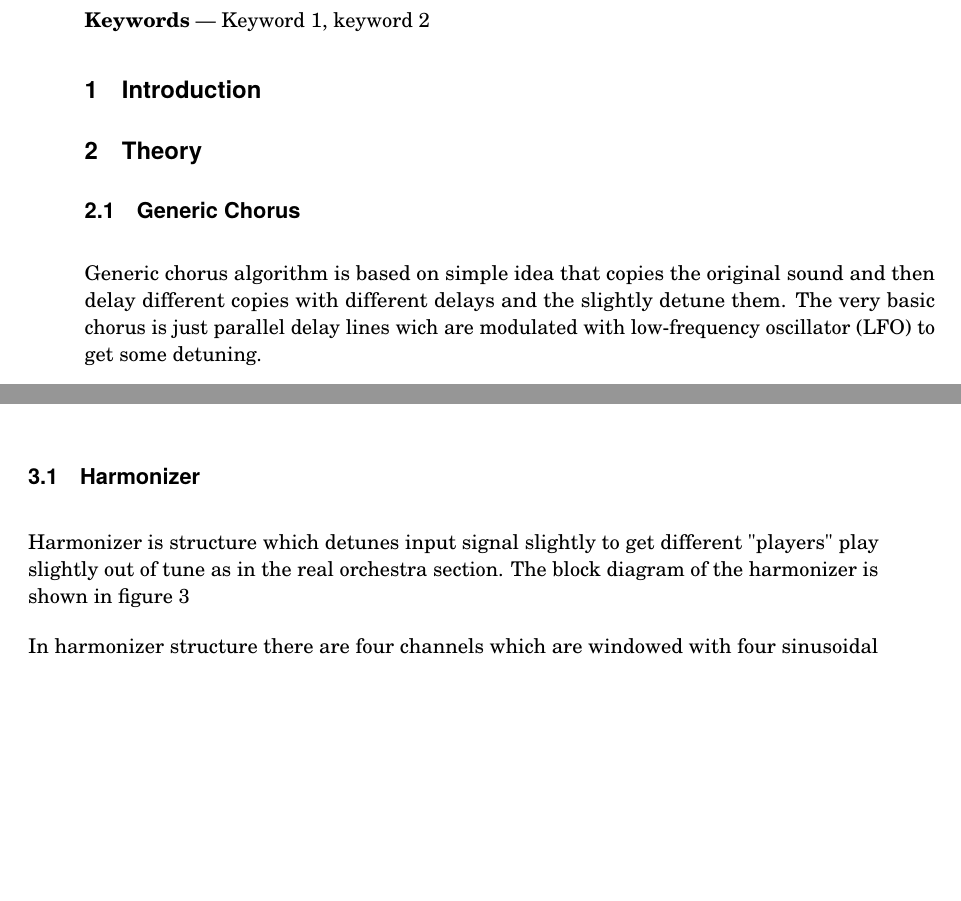
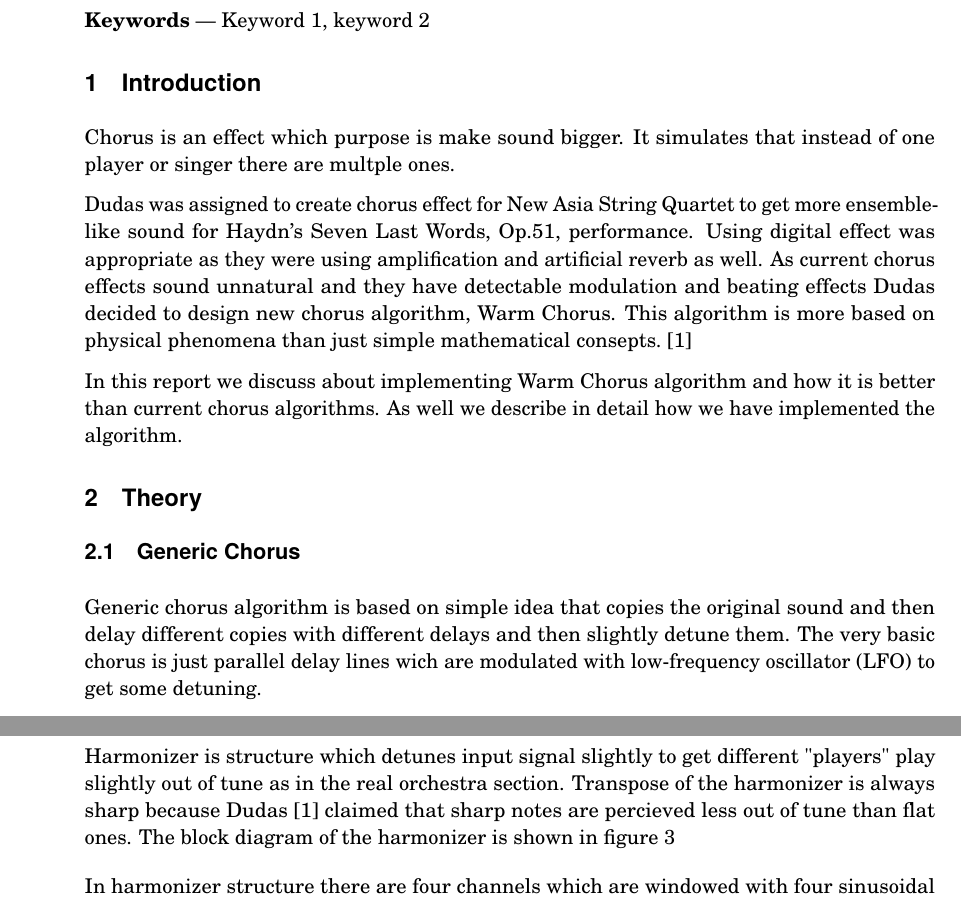
Before and after one commit to Gastron/WarmChorus, a LaTeX paper (report/report.tex, which reads report/GenericChorus.tex, report/harmonizer.tex, report/introduction.tex): two parts of pages 1 and 2 of 5 before the commit and two parts of pages 1 and 3 of 5 after it, joined at a grey line, cut so that both start at the same text, the shorter picture padded with empty space. The pictures show the PDF file report/report.pdf that the author committed with the source.

Commit message:
added introduction.tex

```diff
--- a/report/GenericChorus.tex
+++ b/report/GenericChorus.tex
@@ -1,7 +1,7 @@
 \subsection{Generic Chorus}
 
 Generic chorus algorithm is based on simple idea that copies the original sound and then delay
-different copies with different delays and the slightly detune them. The very basic chorus is just
+different copies with different delays and then slightly detune them. The very basic chorus is just
 parallel delay lines wich are modulated with low-frequency oscillator (LFO) to get some detuning.
 
 Industry standard chorus is is slighly different and even more simple but better sounding. It consist
--- a/report/harmonizer.tex
+++ b/report/harmonizer.tex
@@ -1,8 +1,9 @@
 \subsection{Harmonizer}
 
 Harmonizer is structure which detunes input signal slightly to get different "players" play
-slightly out of tune as in the real orchestra section. The block diagram of the harmonizer
-is shown in figure \ref{fig_harm}
+slightly out of tune as in the real orchestra section. Transpose of the harmonizer is always sharp
+because Dudas\cite{dudas} claimed that sharp notes are percieved less out of tune than flat ones.
+The block diagram of the harmonizer is shown in figure \ref{fig_harm}
 
 In harmonizer structure there are four channels which are windowed with four sinusoidal windows
 that are 90 degrees more out of phase than previous. To decrease the beating effect that is present
--- /dev/null
+++ b/report/introduction.tex
@@ -0,0 +1,16 @@
+\section{Introduction}
+
+Chorus is an effect which purpose is make sound bigger. It simulates that
+instead of one player or singer there are multple ones.
+
+Dudas was assigned to create chorus effect for New Asia String Quartet to get more
+ensemble-like sound for Haydn's Seven Last Words, Op.51, performance. Using digital effect
+was appropriate as they were using amplification and artificial reverb as well.
+As current chorus effects sound unnatural and they have detectable modulation
+and beating effects Dudas decided to design new chorus algorithm, Warm Chorus.
+This algorithm is more based on physical phenomena than just simple mathematical
+consepts. \cite{dudas}
+
+In this report we discuss about implementing Warm Chorus algorithm and how it is
+better than current chorus algorithms. As well we describe in detail how we have
+implemented the algorithm.
```
Also changed, not shown: report/report.tex (+1 -1 lines), report/report.pdf, 3 other files.
